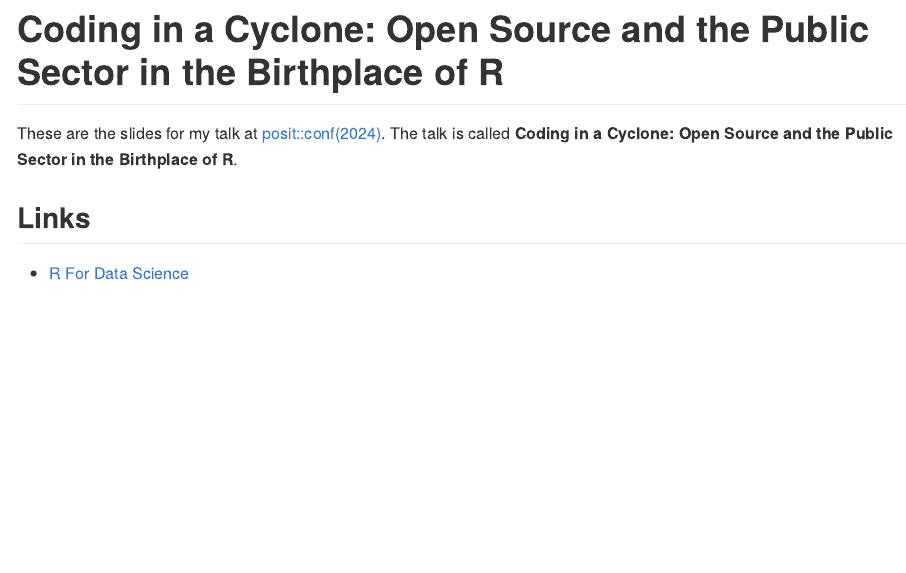
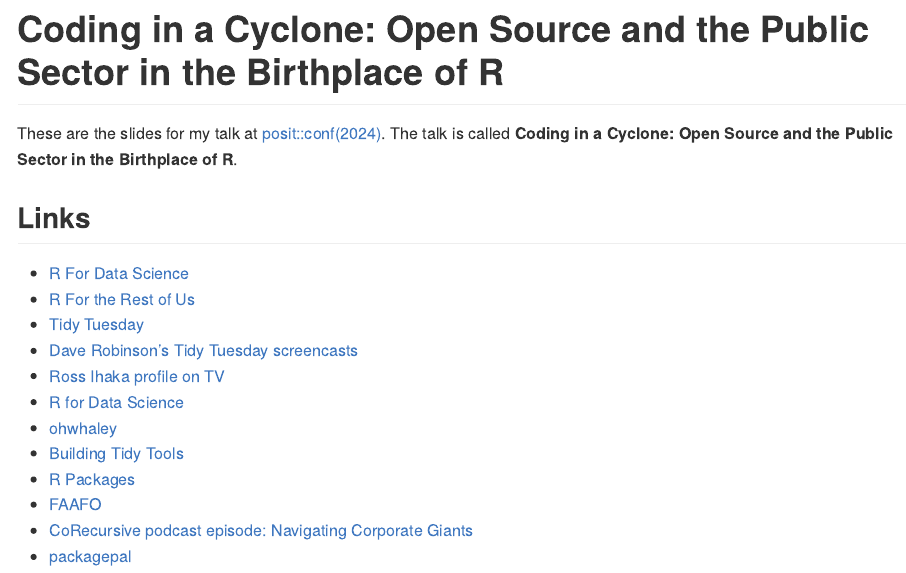
Before and after one commit to lddurbin/coding_in_a_cyclone, an R Markdown document (README.Rmd): the page in a window 1100 px wide, from its top. The pictures show the output file README.md that the author committed with the source, drawn offline in the style of GitHub.

Commit message:
Added all the helpful links.

```diff
--- a/README.Rmd
+++ b/README.Rmd
@@ -21,3 +21,14 @@
 ## Links
 
 * [R For Data Science](https://r4ds.hadley.nz/)
+* [R For the Rest of Us](https://rfortherestofus.com/)
+* [Tidy Tuesday](https://github.com/rfordatascience/tidytuesday)
+* [Dave Robinson's Tidy Tuesday screencasts](https://www.youtube.com/@safe4democracy)
+* [Ross Ihaka profile on TV](https://www.teaonews.co.nz/2022/04/12/statistics-legend-ross-ihaka-reflects-on-his-revolutionary-software/)
+* [R for Data Science](https://r4ds.hadley.nz/)
+* [ohwhaley](https://fontikar.github.io/ohwhaley/)
+* [Building Tidy Tools](https://rstudio-conf-2022.github.io/build-tidy-tools/)
+* [R Packages](https://r-pkgs.org/)
+* [FAAFO](https://x.com/rogerskaer/status/1576025818182332416?lang=en)
+* [CoRecursive podcast episode: Navigating Corporate Giants](https://corecursive.com/building-powershell-with-jeffrey-snover/)
+* [packagepal](https://cran.r-project.org/web/packages/packagepal/index.html)
```
Also changed, not shown: README.md, coding_in_a_cyclone.html.
